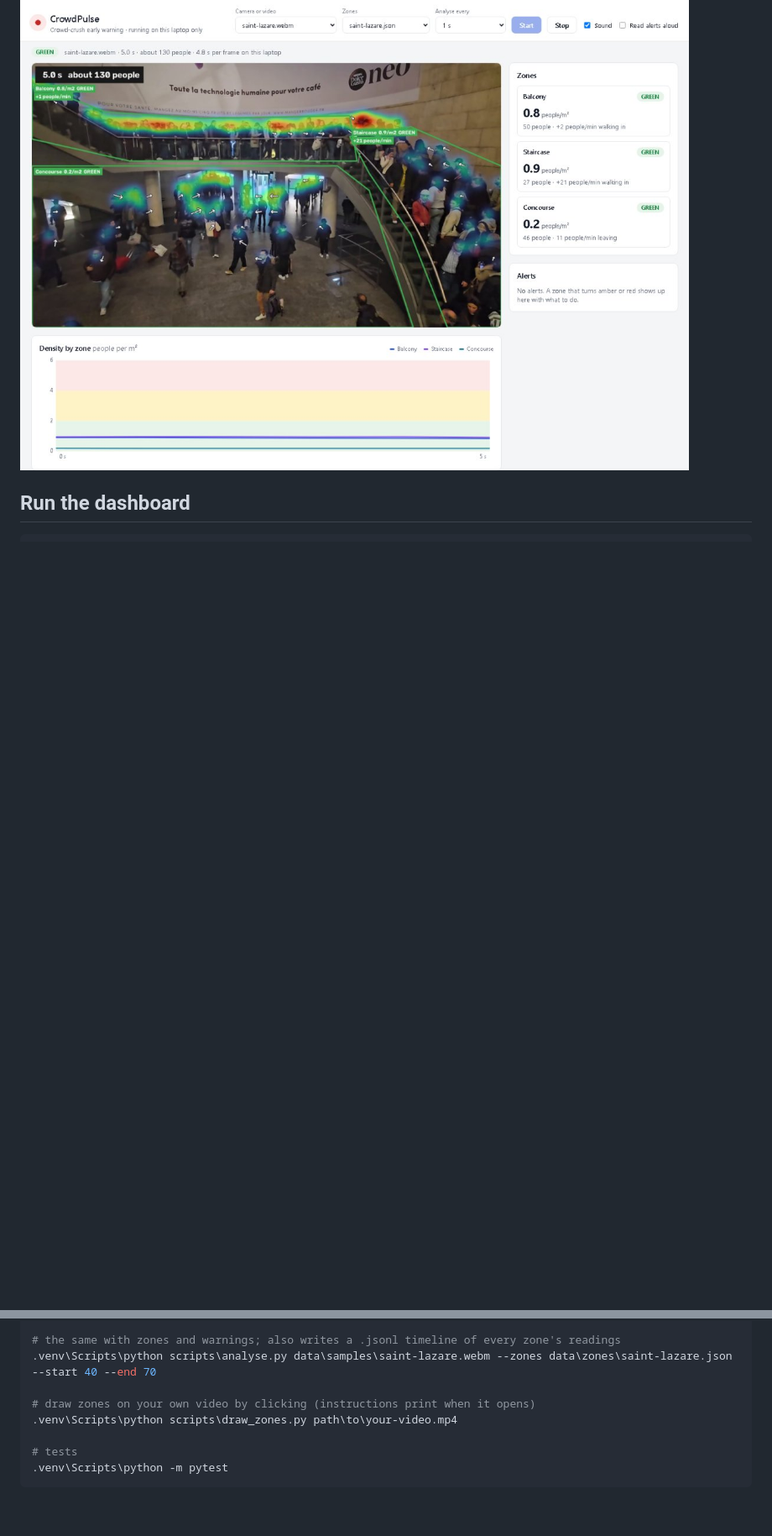
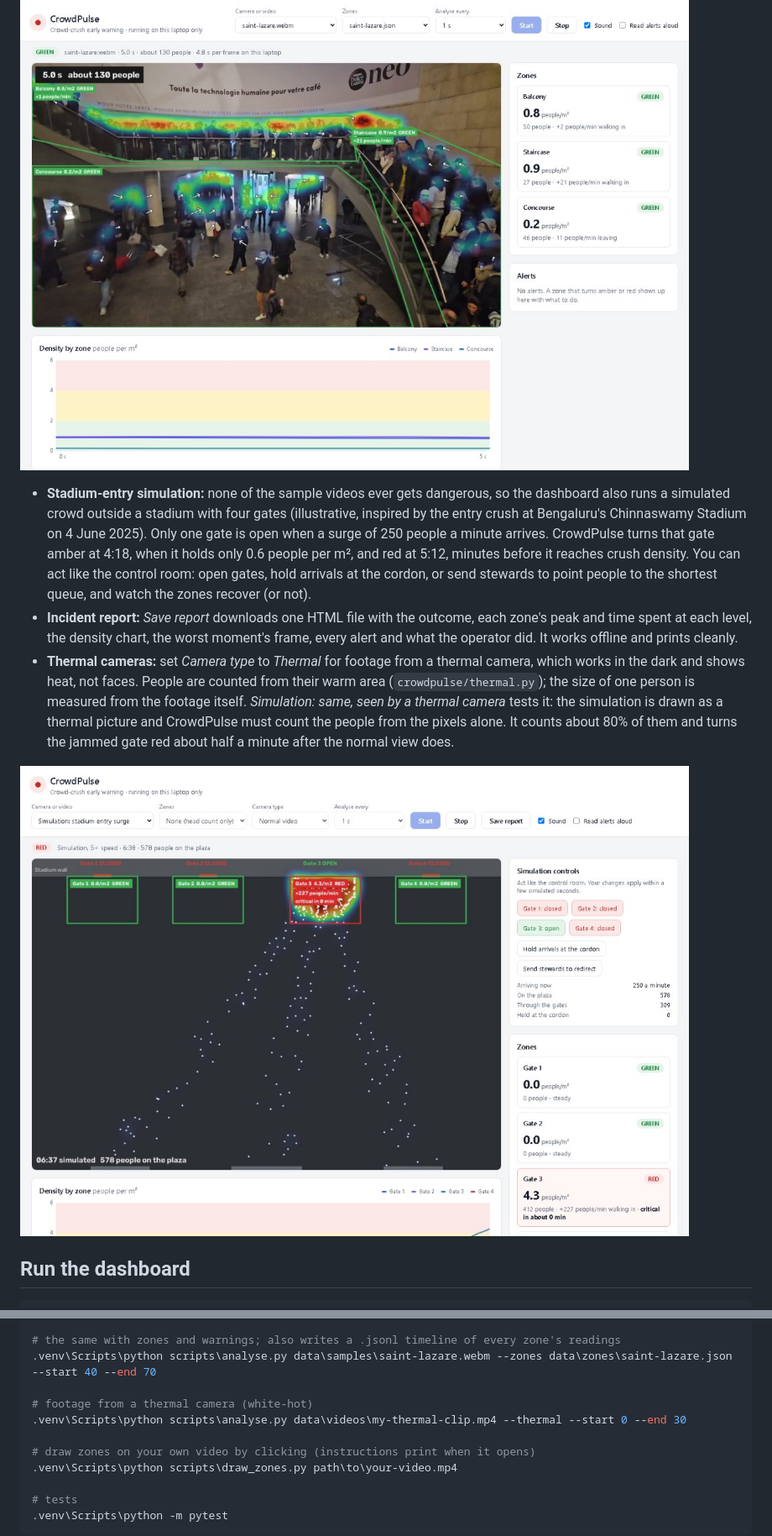
Before and after one commit to NotADIM2/test_model, a Markdown page: README.md, 2 parts joined by grey strips. Shown at 84% size. GitHub-like rendering; pictures changed too: docs/simulation.jpg (added); blank space fills up the shorter version.

````diff
--- a/README.md
+++ b/README.md
@@ -34,6 +34,23 @@ CrowdPulse counts people. It does not recognise anyone: no faces are detected, s
 
 ![CrowdPulse dashboard watching Saint-Lazare station](docs/dashboard.jpg)
 
+- **Stadium-entry simulation:** none of the sample videos ever gets dangerous, so the dashboard also runs a
+  simulated crowd outside a stadium with four gates (illustrative, inspired by the entry crush at Bengaluru's
+  Chinnaswamy Stadium on 4 June 2025). Only one gate is open when a surge of 250 people a minute arrives.
+  CrowdPulse turns that gate amber at 4:18, when it holds only 0.6 people per m², and red at 5:12, minutes before
+  it reaches crush density. You can act like the control room: open gates, hold arrivals at the cordon, or send
+  stewards to point people to the shortest queue, and watch the zones recover (or not).
+- **Incident report:** *Save report* downloads one HTML file with the outcome, each zone's peak and time spent
+  at each level, the density chart, the worst moment's frame, every alert and what the operator did. It works
+  offline and prints cleanly.
+- **Thermal cameras:** set *Camera type* to *Thermal* for footage from a thermal camera, which works in the dark
+  and shows heat, not faces. People are counted from their warm area (`crowdpulse/thermal.py`); the size of one
+  person is measured from the footage itself. *Simulation: same, seen by a thermal camera* tests it: the
+  simulation is drawn as a thermal picture and CrowdPulse must count the people from the pixels alone. It counts
+  about 80% of them and turns the jammed gate red about half a minute after the normal view does.
+
+![The simulation: Gate 3 is jammed and red while the other gates are closed](docs/simulation.jpg)
+
 ## Run the dashboard
 
 ```bash
@@ -64,6 +81,9 @@ python -m venv .venv
 # the same with zones and warnings; also writes a .jsonl timeline of every zone's readings
 .venv\Scripts\python scripts\analyse.py data\samples\saint-lazare.webm --zones data\zones\saint-lazare.json --start 40 --end 70
 
+# footage from a thermal camera (white-hot)
+.venv\Scripts\python scripts\analyse.py data\videos\my-thermal-clip.mp4 --thermal --start 0 --end 30
+
 # draw zones on your own video by clicking (instructions print when it opens)
 .venv\Scripts\python scripts\draw_zones.py path\to\your-video.mp4
 
````
Also changed, not shown: other parts of README.md (+9 -0 lines), docs/thermal.jpg (added), 12 other files.
